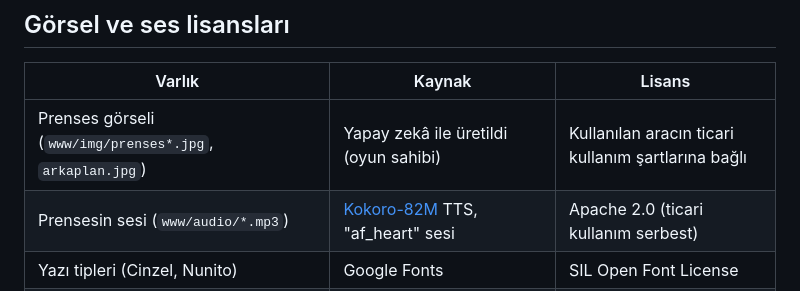
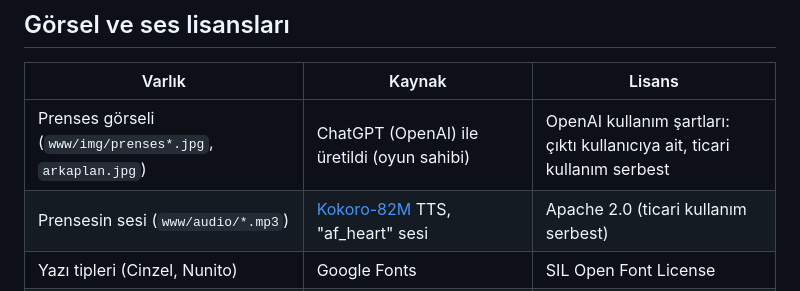
Before and after one commit to kahiyecoffee-del/Princess, a Markdown page: README.md, the part around the change. Rendered like a GitHub page.

Commit message:
README: prenses görselinin kaynağı (ChatGPT)
Co-Authored-By: Claude Opus 5.5 <noreply@anthropic.com>
Claude-Session: https://claude.ai/code/session_01Dk6LRPQu3ZjmF1YwRCxFsR

```diff
--- a/README.md
+++ b/README.md
@@ -140,7 +140,7 @@ Zorluğu değiştirdikten sonra `npm run simulate` ile kazanma oranlarını kont
 
 | Varlık | Kaynak | Lisans |
 |---|---|---|
-| Prenses görseli (`www/img/prenses*.jpg`, `arkaplan.jpg`) | Yapay zekâ ile üretildi (oyun sahibi) | Kullanılan aracın ticari kullanım şartlarına bağlı |
+| Prenses görseli (`www/img/prenses*.jpg`, `arkaplan.jpg`) | ChatGPT (OpenAI) ile üretildi (oyun sahibi) | OpenAI kullanım şartları: çıktı kullanıcıya ait, ticari kullanım serbest |
 | Prensesin sesi (`www/audio/*.mp3`) | [Kokoro-82M](https://github.com/hexgrad/kokoro) TTS, "af_heart" sesi | Apache 2.0 (ticari kullanım serbest) |
 | Yazı tipleri (Cinzel, Nunito) | Google Fonts | SIL Open Font License |
 | Mücevher ikonları, efektler | Kodla çizildi (`www/js/render.js`) | Projeye ait |
```
